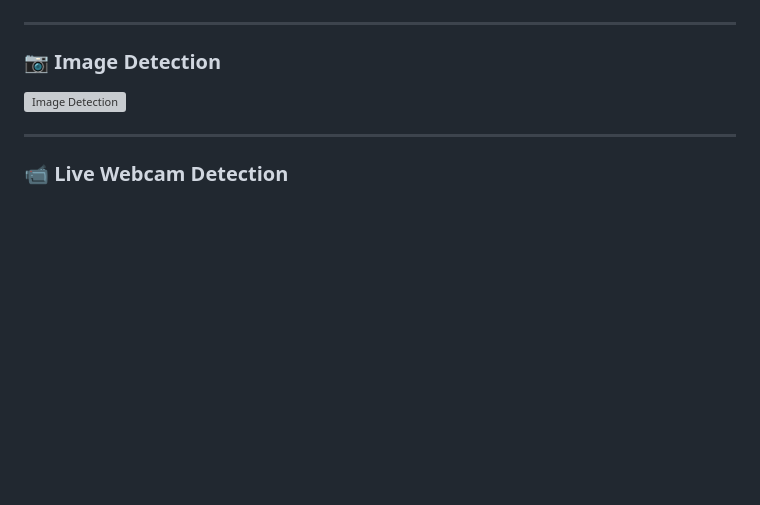
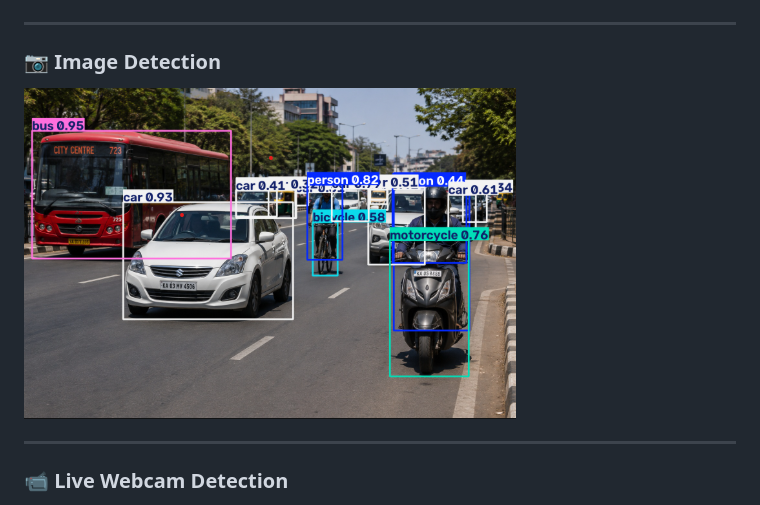
Before and after one commit to Abhigna13/SmartVision_AI, a Markdown page: README.md, the part around the change. Drawn GitHub-style; blank space fills up the shorter version; grey boxes are pictures that could not be loaded.

Commit message:
Updated README screenshot links

```diff
--- a/README.md
+++ b/README.md
@@ -113,7 +113,7 @@ SmartVision_AI
 
 ### 📷 Image Detection
 
-![Image Detection](https://github.com/Abhigna13/SmartVision_AI/blob/main/screenshots/face_detection.png)
+![Image Detection](https://github.com/Abhigna13/SmartVision_AI/blob/main/screenshots/detection_result.png)
 
 ---
 
```
